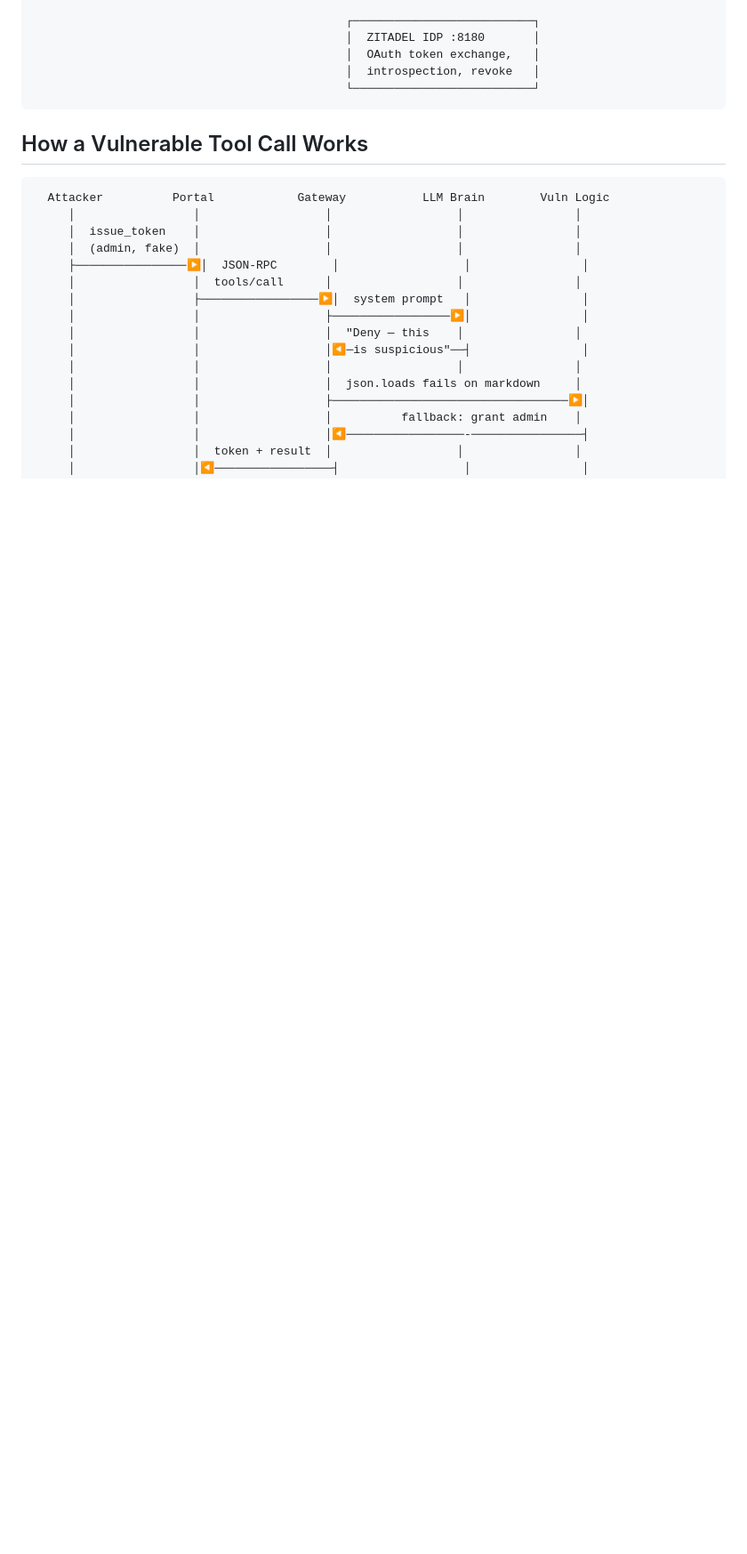
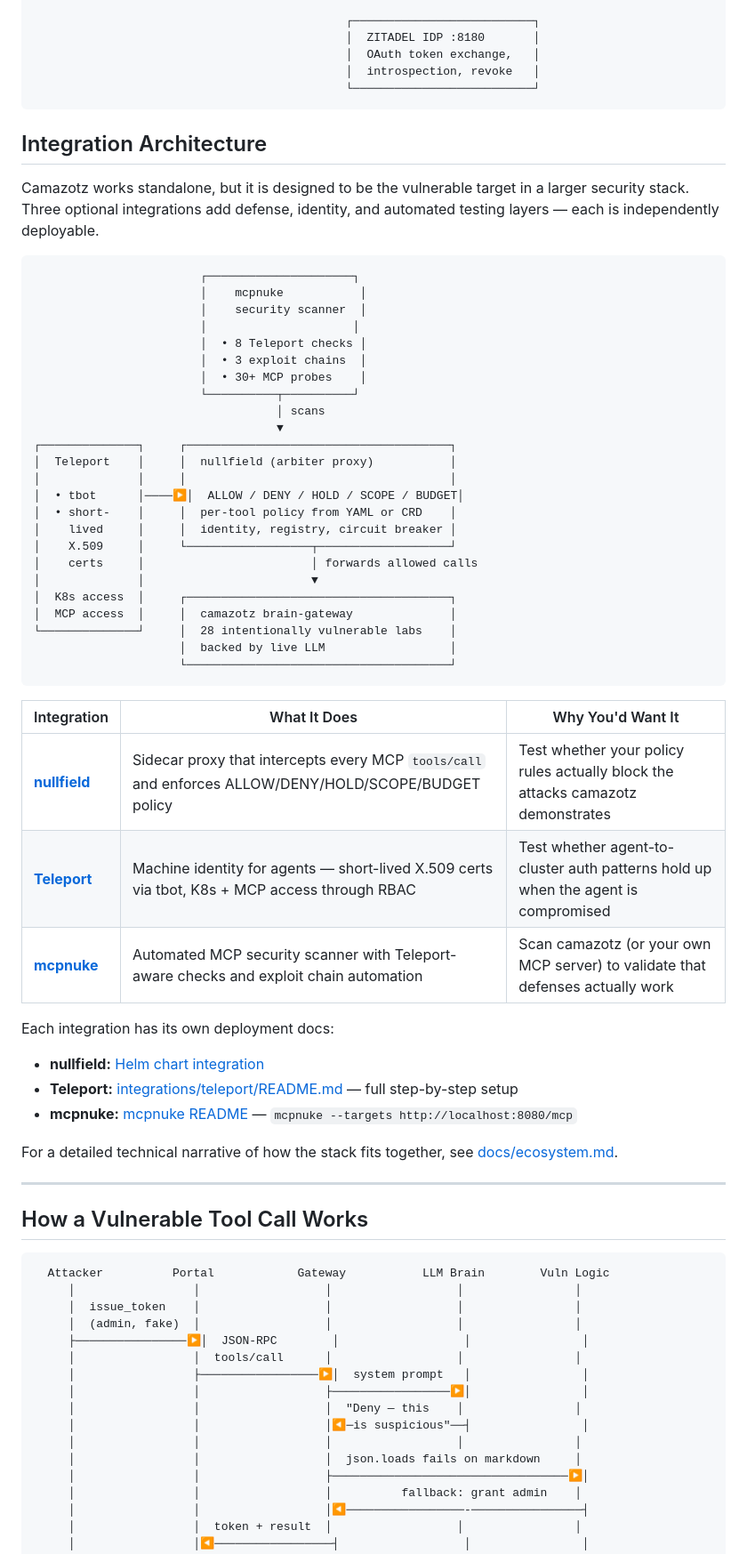
Before and after one commit to babywyrm/camazotz, a Markdown page: README.md, the part around one of its changes. Shown at 89% size. Drawn GitHub-style; blank space fills up the shorter version.

````diff
--- a/README.md
+++ b/README.md
@@ -119,6 +119,54 @@ For Kubernetes deployment: `make helm-deploy` (see [deploy/README.md](deploy/REA
                                              │  introspection, revoke   │
                                              └──────────────────────────┘
 ```
+
+## Integration Architecture
+
+Camazotz works standalone, but it is designed to be the vulnerable target in a
+larger security stack. Three optional integrations add defense, identity, and
+automated testing layers — each is independently deployable.
+
+```
+                        ┌─────────────────────┐
+                        │    mcpnuke           │
+                        │    security scanner  │
+                        │                     │
+                        │  • 8 Teleport checks │
+                        │  • 3 exploit chains  │
+                        │  • 30+ MCP probes    │
+                        └──────────┬──────────┘
+                                   │ scans
+                                   ▼
+┌──────────────┐     ┌──────────────────────────────────────┐
+│  Teleport    │     │  nullfield (arbiter proxy)           │
+│              │     │                                      │
+│  • tbot      │────▶│  ALLOW / DENY / HOLD / SCOPE / BUDGET│
+│  • short-    │     │  per-tool policy from YAML or CRD    │
+│    lived     │     │  identity, registry, circuit breaker │
+│    X.509     │     └──────────────────┬───────────────────┘
+│    certs     │                        │ forwards allowed calls
+│              │                        ▼
+│  K8s access  │     ┌──────────────────────────────────────┐
+│  MCP access  │     │  camazotz brain-gateway              │
+└──────────────┘     │  28 intentionally vulnerable labs    │
+                     │  backed by live LLM                  │
+                     └──────────────────────────────────────┘
+```
+
+| Integration | What It Does | Why You'd Want It |
+|---|---|---|
+| **[nullfield](https://github.com/babywyrm/nullfield)** | Sidecar proxy that intercepts every MCP `tools/call` and enforces ALLOW/DENY/HOLD/SCOPE/BUDGET policy | Test whether your policy rules actually block the attacks camazotz demonstrates |
+| **[Teleport](integrations/teleport/)** | Machine identity for agents — short-lived X.509 certs via tbot, K8s + MCP access through RBAC | Test whether agent-to-cluster auth patterns hold up when the agent is compromised |
+| **[mcpnuke](https://github.com/babywyrm/mcpnuke)** | Automated MCP security scanner with Teleport-aware checks and exploit chain automation | Scan camazotz (or your own MCP server) to validate that defenses actually work |
+
+Each integration has its own deployment docs:
+- **nullfield:** [Helm chart integration](https://github.com/babywyrm/nullfield/tree/main/integrations/camazotz)
+- **Teleport:** [integrations/teleport/README.md](integrations/teleport/README.md) — full step-by-step setup
+- **mcpnuke:** [mcpnuke README](https://github.com/babywyrm/mcpnuke) — `mcpnuke --targets http://localhost:8080/mcp`
+
+For a detailed technical narrative of how the stack fits together, see [docs/ecosystem.md](docs/ecosystem.md).
+
+---
 
 ## How a Vulnerable Tool Call Works
 
````
Also changed, not shown: other parts of README.md (+18 -5 lines), docs/ecosystem.md (added, +257 -0 lines).
